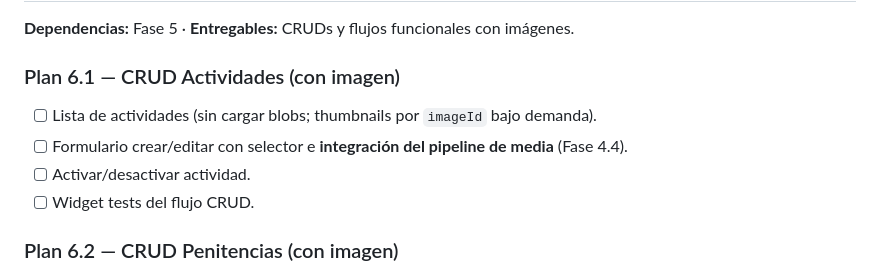
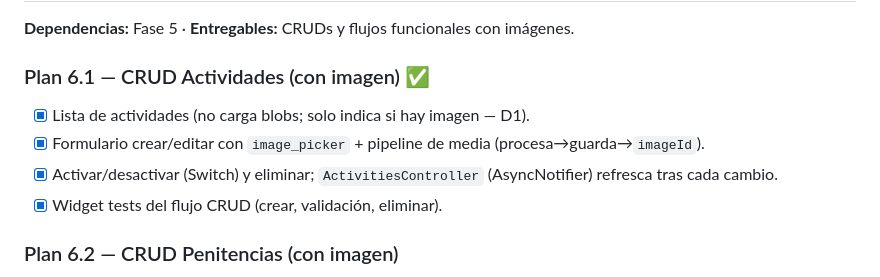
Before and after one commit to MauricioFonck/CoupleSync, a Markdown page: docs/ROADMAP.md, the part around the change. Rendered like a GitHub page.

Commit message:
docs(fase6): marca Plan 6.1 (CRUD actividades) completo en ROADMAP

```diff
--- a/docs/ROADMAP.md
+++ b/docs/ROADMAP.md
@@ -323,11 +323,11 @@
 # Fase 6 — Módulos funcionales UI
 **Dependencias:** Fase 5 · **Entregables:** CRUDs y flujos funcionales con imágenes.
 
-### Plan 6.1 — CRUD Actividades (con imagen)
-- [ ] Lista de actividades (sin cargar blobs; thumbnails por `imageId` bajo demanda).
-- [ ] Formulario crear/editar con selector e **integración del pipeline de media** (Fase 4.4).
-- [ ] Activar/desactivar actividad.
-- [ ] Widget tests del flujo CRUD.
+### Plan 6.1 — CRUD Actividades (con imagen) ✅
+- [x] Lista de actividades (no carga blobs; solo indica si hay imagen — D1).
+- [x] Formulario crear/editar con `image_picker` + pipeline de media (procesa→guarda→`imageId`).
+- [x] Activar/desactivar (Switch) y eliminar; `ActivitiesController` (AsyncNotifier) refresca tras cada cambio.
+- [x] Widget tests del flujo CRUD (crear, validación, eliminar).
 
 ### Plan 6.2 — CRUD Penitencias (con imagen)
 - [ ] Lista, crear/editar, severidad, activar/desactivar, imagen opcional.
```
